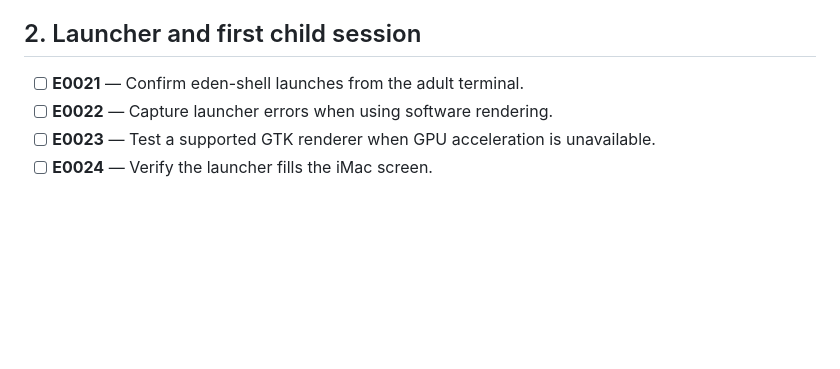
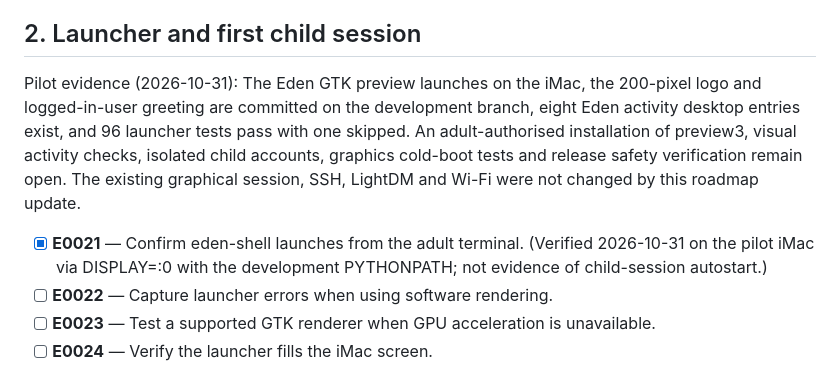
Before and after one commit to Waitenomore-ai/EdenOS, a Markdown page: docs/roadmap-1000.md, the part around the change. Rendered like a GitHub page; blank space fills up the shorter version.

Commit message:
Record verified Eden pilot launcher status and remaining Update 31 checks

```diff
--- a/docs/roadmap-1000.md
+++ b/docs/roadmap-1000.md
@@ -99,7 +99,9 @@ This document expands the earlier 100-item roadmap. Its IDs E0001–E1000 are a
 
 ## 2. Launcher and first child session
 
-- [ ] **E0021** — Confirm eden-shell launches from the adult terminal.
+Pilot evidence (2026-10-31): The Eden GTK preview launches on the iMac, the 200-pixel logo and logged-in-user greeting are committed on the development branch, eight Eden activity desktop entries exist, and 96 launcher tests pass with one skipped. An adult-authorised installation of preview3, visual activity checks, isolated child accounts, graphics cold-boot tests and release safety verification remain open. The existing graphical session, SSH, LightDM and Wi-Fi were not changed by this roadmap update.
+
+- [x] **E0021** — Confirm eden-shell launches from the adult terminal. (Verified 2026-10-31 on the pilot iMac via DISPLAY=:0 with the development PYTHONPATH; not evidence of child-session autostart.)
 - [ ] **E0022** — Capture launcher errors when using software rendering.
 - [ ] **E0023** — Test a supported GTK renderer when GPU acceleration is unavailable.
 - [ ] **E0024** — Verify the launcher fills the iMac screen.
```
